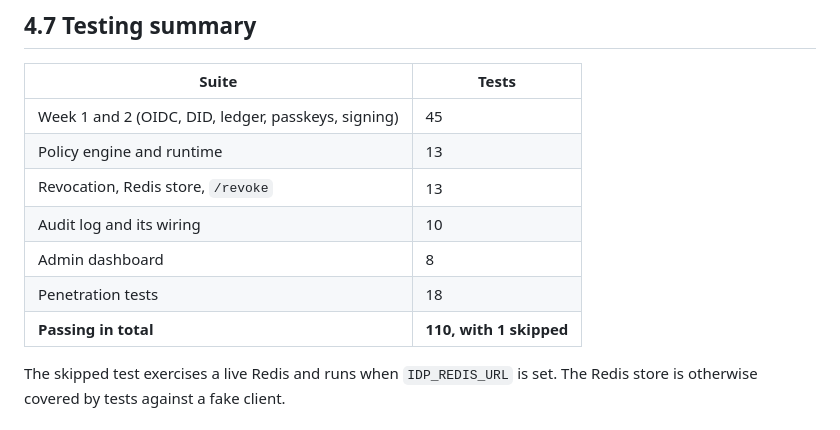
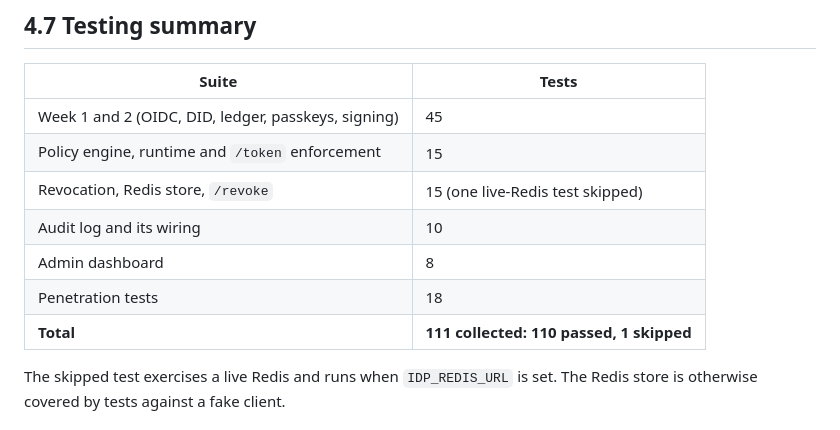
Before and after one commit to Vigneshyadala/zero-trust-idp-mesh, a Markdown page: docs/report/04-deployment-and-conclusion.md, the part around the change. GitHub-like rendering.

```diff
--- a/docs/report/04-deployment-and-conclusion.md
+++ b/docs/report/04-deployment-and-conclusion.md
@@ -118,12 +118,12 @@ backing up.
 | Suite | Tests |
 |-------|-------|
 | Week 1 and 2 (OIDC, DID, ledger, passkeys, signing) | 45 |
-| Policy engine and runtime | 13 |
-| Revocation, Redis store, `/revoke` | 13 |
+| Policy engine, runtime and `/token` enforcement | 15 |
+| Revocation, Redis store, `/revoke` | 15 (one live-Redis test skipped) |
 | Audit log and its wiring | 10 |
 | Admin dashboard | 8 |
 | Penetration tests | 18 |
-| **Passing in total** | **110, with 1 skipped** |
+| **Total** | **111 collected: 110 passed, 1 skipped** |
 
 The skipped test exercises a live Redis and runs when `IDP_REDIS_URL` is set. The
 Redis store is otherwise covered by tests against a fake client.
```
Also changed, not shown: docs/report/02-cryptographic-workflows.md (+7 -5 lines).
